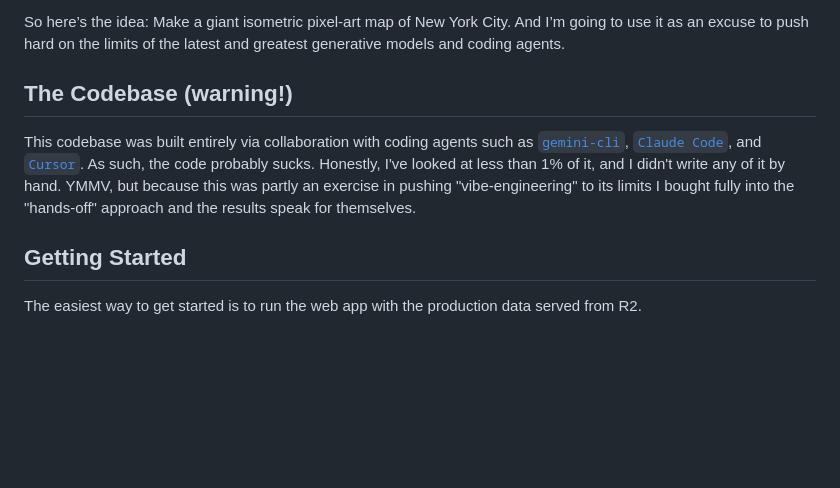
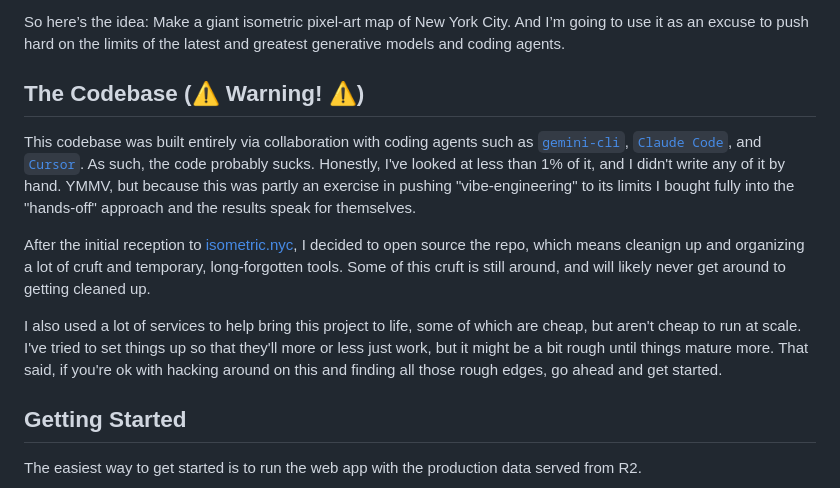
Before and after one commit to cannoneyed/isometric-nyc, a Markdown page: README.md, the part around the change. GitHub-like rendering; blank space fills up the shorter version.

```diff
--- a/README.md
+++ b/README.md
@@ -12,9 +12,13 @@ Growing up, I played a lot of video games, and my favorites were world building
 
 So here’s the idea: Make a giant isometric pixel-art map of New York City. And I’m going to use it as an excuse to push hard on the limits of the latest and greatest generative models and coding agents.
 
-## The Codebase (warning!)
+## The Codebase (⚠️ Warning! ⚠️)
 
 This codebase was built entirely via collaboration with coding agents such as [`gemini-cli`](https://geminicli.com/), [`Claude Code`](https://code.claude.com/docs/en/overview), and [`Cursor`](https://cursor.com/). As such, the code probably sucks. Honestly, I've looked at less than 1% of it, and I didn't write any of it by hand. YMMV, but because this was partly an exercise in pushing "vibe-engineering" to its limits I bought fully into the "hands-off" approach and the results speak for themselves.
+
+After the initial reception to [isometric.nyc](https://isometric.nyc), I decided to open source the repo, which means cleanign up and organizing a lot of cruft and temporary, long-forgotten tools. Some of this cruft is still around, and will likely never get around to getting cleaned up.
+
+I also used a lot of services to help bring this project to life, some of which are cheap, but aren't cheap to run at scale. I've tried to set things up so that they'll more or less just work, but it might be a bit rough until things mature more. That said, if you're ok with hacking around on this and finding all those rough edges, go ahead and get started.
 
 ## Getting Started
 
```
